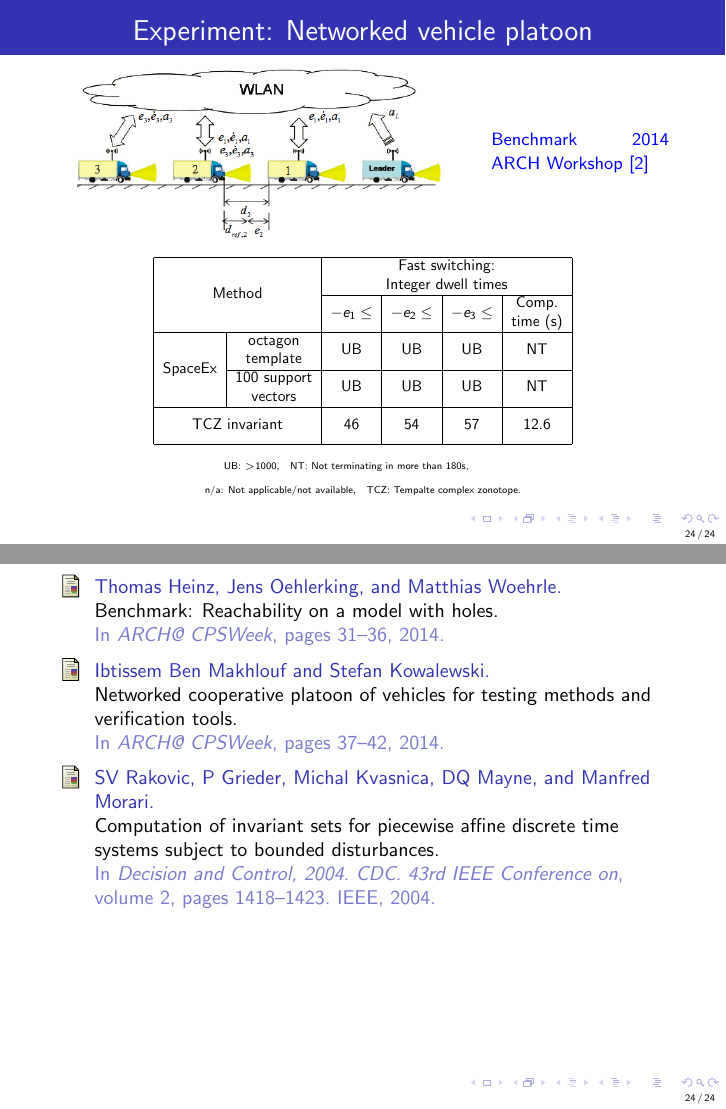
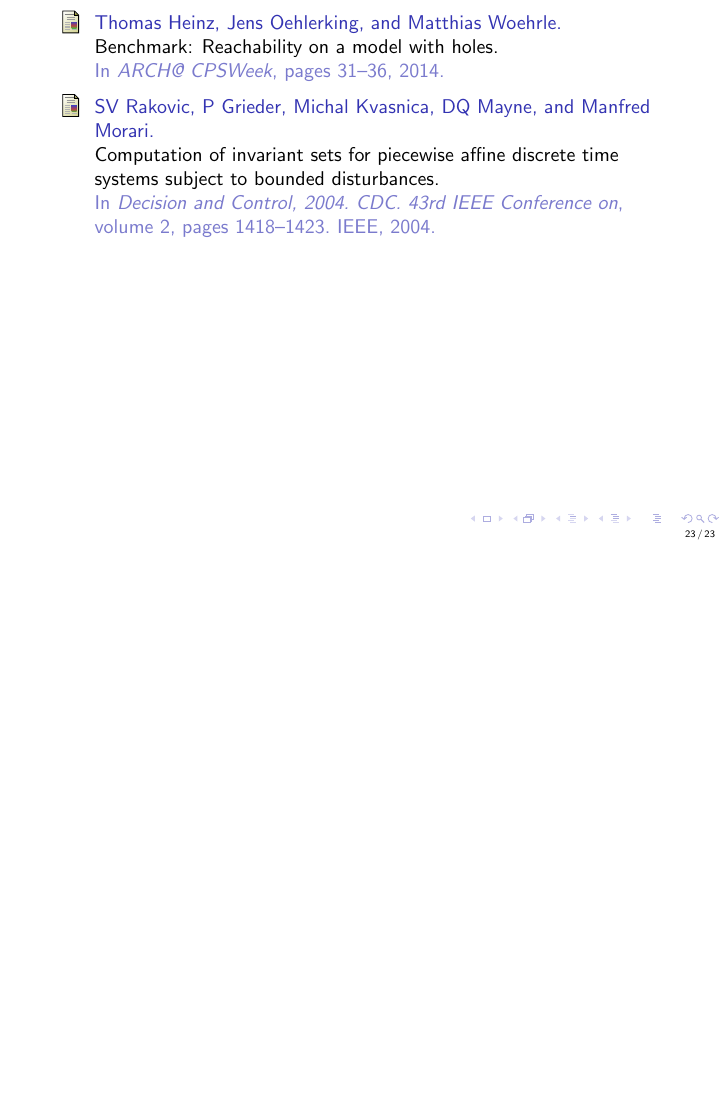
Before and after one commit to asarvind/ComplexZonotope, LaTeX slides (LinHybridSystem/PresentationFormats/slides.tex): pages 35 and 36 of 36 before the commit and page 35 of 35 after it, the two joined at a grey line, the shorter picture padded with empty space. Compiled offline with pdfLaTeX.

Commit message:
updated repo

```diff
--- a/LinHybridSystem/PresentationFormats/slides.tex
+++ b/LinHybridSystem/PresentationFormats/slides.tex
@@ -595,46 +595,7 @@ uniformly sampled support vectors}.
 \end{table}
 \end{frame}
 
-\begin{frame}{Experiment: Networked vehicle platoon}
-\begin{minipage}{1\textwidth}
-\begin{minipage}{0.7\textwidth}
-{\flushleft \includegraphics[scale=0.35]{fig/VehiclePlatoon.png}}
-\end{minipage}
-\begin{minipage}{0.29\textwidth}
-{\small {\color{blue} Benchmark 2014 ARCH Workshop~\cite{makhlouf2014networked}}}
-\end{minipage}
-\end{minipage}
-\begin{table}
-\resizebox{0.7\textwidth}{!}{
-\begin{tabular}{|l|c|c|c|c|c|}
-\hline
-\multicolumn{2}{|c|}{\multirow{4}{*}{Method}} & \multicolumn{4}{|c|}{{Fast switching:}}\\
-\multicolumn{2}{|c|}{}  & \multicolumn{4}{|c|}{Integer dwell times} \\
-\cline{3-6}
-\multicolumn{2}{|c|}{} & \multirow{2}{*}{$-e_1\leq$} & \multirow{2}{*}{$-e_2\leq$} & \multirow{2}{*}{$-e_3\leq$} & Comp.\\
-\multicolumn{2}{|c|}{}  & & & & time (s)\\
-\hline
-\multirow{4}{*}{SpaceEx} & octagon & \multirow{2}{*}{UB} &
-\multirow{2}{*}{UB} & \multirow{2}{*}{UB} &
-\multirow{2}{*}{NT}\\
-& template & & & &\\
-\cline{2-6}
-& 100 support & \multirow{2}{*}{UB} & \multirow{2}{*}{UB} &
-\multirow{2}{*}{UB} & \multirow{2}{*}{NT}\\
-& vectors & & & &\\
-\hline
-\multicolumn{2}{|c|}{\multirow{2}{*}{TCZ invariant}} &
-\multirow{2}{*}{46} & \multirow{2}{*}{54} &
-\multirow{2}{*}{57} & \multirow{2}{*}{12.6}\\
-\multicolumn{2}{|c|}{} & & & & \\
-\hline
-\end{tabular}
-}
-{\tiny{\center \hspace{6em} UB: $>$1000, ~~NT: Not terminating in more than 180s, \newline
-  n/a: Not applicable/not available, ~~TCZ: Tempalte complex
-  zonotope.}}
-\end{table}
-\end{frame}
+
 
 
 
```
